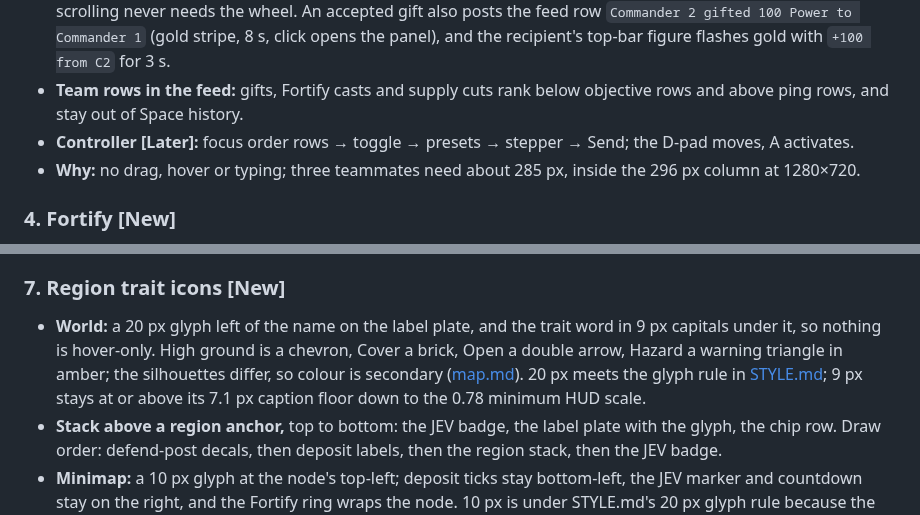
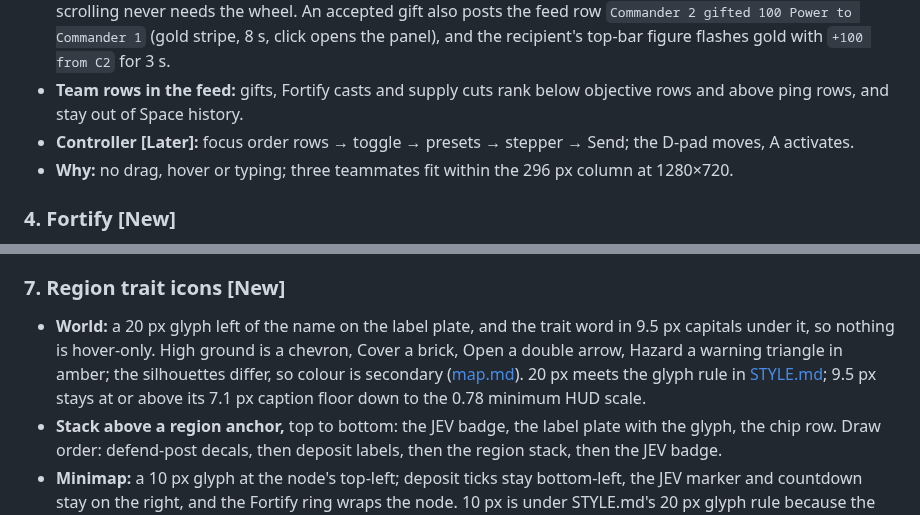
Before and after one commit to weskor/post-frontier, a Markdown page: Docs/Design/ui.md, 2 parts joined by grey strips. GitHub-like rendering.

Commit message:
Raise trait caption to 9.5 px and fix the Team panel fit claim

```diff
--- a/Docs/Design/ui.md
+++ b/Docs/Design/ui.md
@@ -133,7 +133,7 @@ Step 1b adds ten player-facing surfaces. Every entry below is **(orchestrator 20
 - **Log:** the team gift log ([economy.md](economy.md)) in the panel, three rows with 28 px ▲ / ▼ buttons stacked beside them, so scrolling never needs the wheel. An accepted gift also posts the feed row `Commander 2 gifted 100 Power to Commander 1` (gold stripe, 8 s, click opens the panel), and the recipient's top-bar figure flashes gold with `+100 from C2` for 3 s.
 - **Team rows in the feed:** gifts, Fortify casts and supply cuts rank below objective rows and above ping rows, and stay out of Space history.
 - **Controller [Later]:** focus order rows → toggle → presets → stepper → Send; the D-pad moves, A activates.
-- **Why:** no drag, hover or typing; three teammates need about 285 px, inside the 296 px column at 1280×720.
+- **Why:** no drag, hover or typing; three teammates fit within the 296 px column at 1280×720.
 
 ### 4. Fortify [New]
 
@@ -163,7 +163,7 @@ Step 1b adds ten player-facing surfaces. Every entry below is **(orchestrator 20
 
 ### 7. Region trait icons [New]
 
-- **World:** a 20 px glyph left of the name on the label plate, and the trait word in 9 px capitals under it, so nothing is hover-only. High ground is a chevron, Cover a brick, Open a double arrow, Hazard a warning triangle in amber; the silhouettes differ, so colour is secondary ([map.md](map.md)). 20 px meets the glyph rule in [STYLE.md](../../Art/UI/STYLE.md); 9 px stays at or above its 7.1 px caption floor down to the 0.78 minimum HUD scale.
+- **World:** a 20 px glyph left of the name on the label plate, and the trait word in 9.5 px capitals under it, so nothing is hover-only. High ground is a chevron, Cover a brick, Open a double arrow, Hazard a warning triangle in amber; the silhouettes differ, so colour is secondary ([map.md](map.md)). 20 px meets the glyph rule in [STYLE.md](../../Art/UI/STYLE.md); 9.5 px stays at or above its 7.1 px caption floor down to the 0.78 minimum HUD scale.
 - **Stack above a region anchor,** top to bottom: the JEV badge, the label plate with the glyph, the chip row. Draw order: defend-post decals, then deposit labels, then the region stack, then the JEV badge.
 - **Minimap:** a 10 px glyph at the node's top-left; deposit ticks stay bottom-left, the JEV marker and countdown stay on the right, and the Fortify ring wraps the node. 10 px is under STYLE.md's 20 px glyph rule because the minimap is 144 px wide; the world plate carries the full glyph and word, and if art cannot make the four silhouettes readable at 10 px the minimap falls back to one-letter pips (`H`, `C`, `O`, `!`).
 - **War-table zoom:** the plate collapses to a 24 px glyph plus the name.
```
